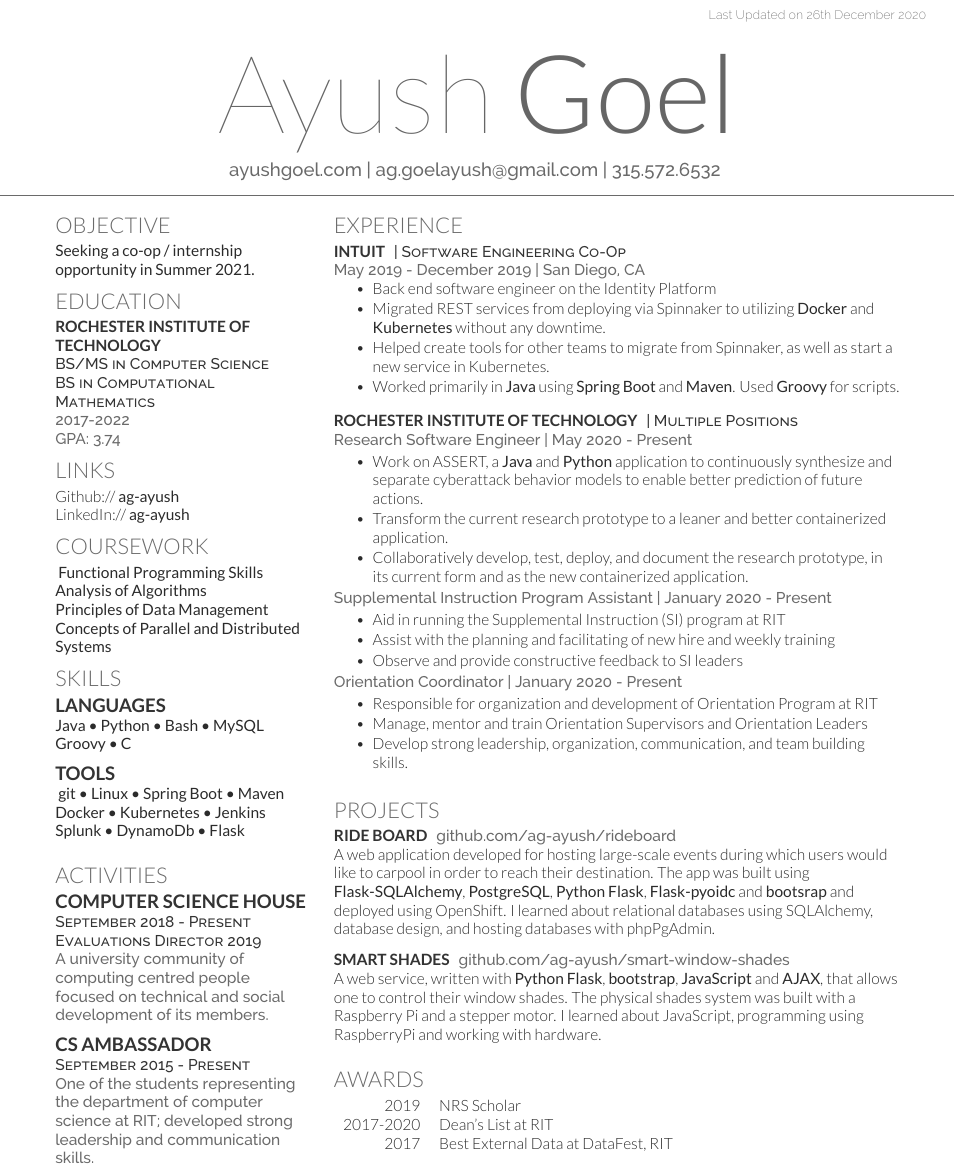
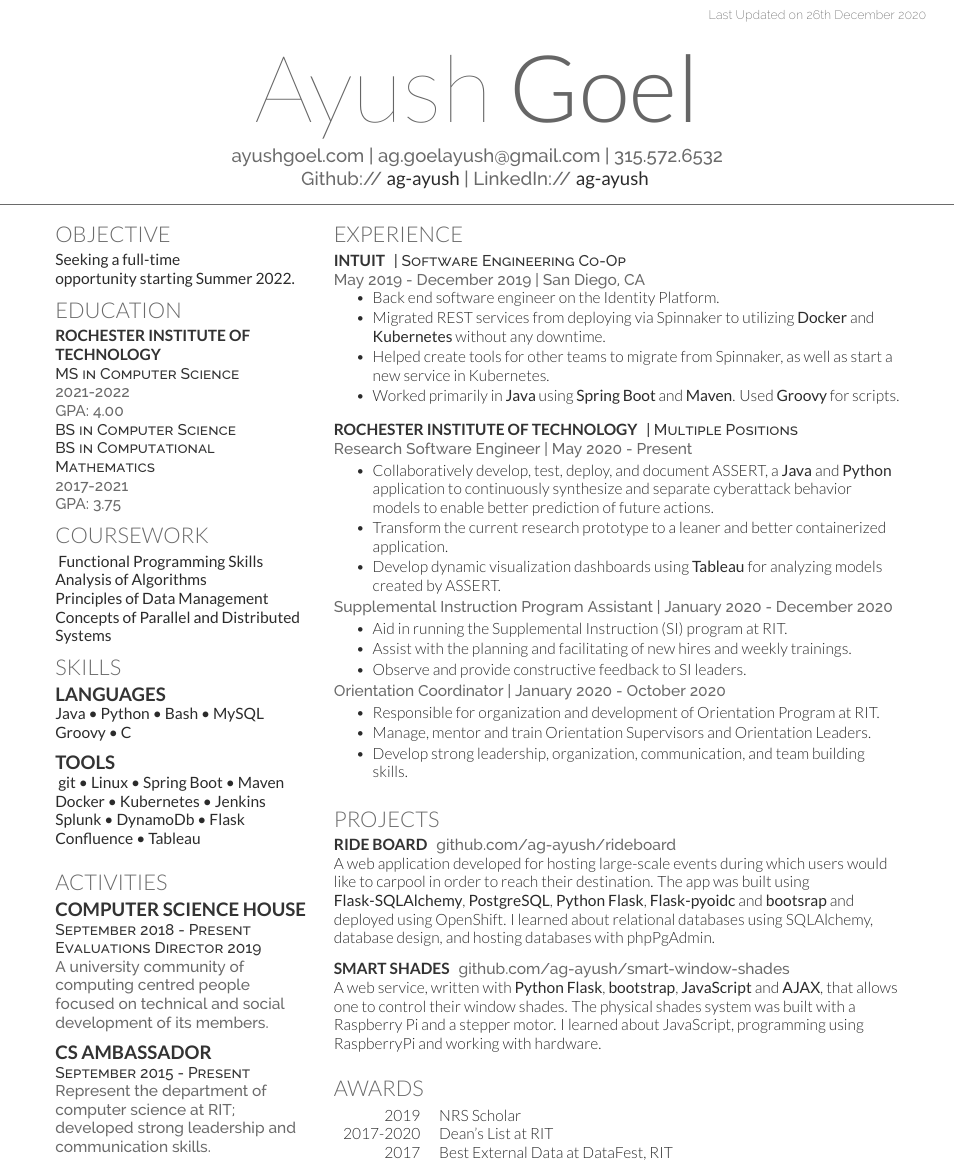
Before and after one commit to ag-ayush/resume, a LaTeX CV (AyushGoelResume.tex, which reads deedy-resume-openfont.cls): part of the page, cut so that both start at the same text. Compiled offline with XeLaTeX.

Commit message:
December 2020 Update

```diff
--- a/AyushGoelResume.tex
+++ b/AyushGoelResume.tex
@@ -42,6 +42,9 @@
 %
 %%%%%%%%%%%%%%%%%%%%%%%%%%%%%%%%%%%%%%
 \namesection{Ayush}{Goel}{ \href{http://ayushgoel.com}{ayushgoel.com} | \href{mailto:ag.goelayush@gmail.com}{ag.goelayush@gmail.com} | 315.572.6532
+\\ \smallskip
+Github:// \href{https://github.com/ayush}{\bf ag-ayush} |
+LinkedIn://  \href{https://www.linkedin.com/in/ag-ayush}{\bf ag-ayush}
 }
 
 %%%%%%%%%%%%%%%%%%%%%%%%%%%%%%%%%%%%%%
@@ -57,8 +60,8 @@
 %%%%%%%%%%%%%%%%%%%%%%%%%%%%%%%%%%%%%%
 
 \section{Objective}
-\textbf{Seeking a co-op / internship \\
-opportunity in Summer 2021.}
+\textbf{Seeking a full-time \\
+opportunity starting Summer 2022.}
 
 %%%%%%%%%%%%%%%%%%%%%%%%%%%%%%%%%%%%%%
 %     EDUCATION
@@ -67,26 +70,26 @@ opportunity in Summer 2021.}
 \section{Education}
 
 % \runsubsection{Rochester Institute of Technology } \\
-% \descript{MS in Computer Science}
-% \location{2021-2022 \\
-% GPA: 3.74}
 
 % \vspace{\topsep} % Hacky fix for awkward extra vertical space
 
 \runsubsection{Rochester Institute of Technology } \\
-\descript{BS/MS in Computer Science \\
+\descript{MS in Computer Science}
+\location{2021-2022 \\
+GPA: 4.00}
+\descript{BS in Computer Science \\
 BS in Computational Mathematics}
-\location{2017-2022 \\
-GPA: 3.74}
+\location{2017-2021 \\
+GPA: 3.75}
 % \sectionsep
 
 %%%%%%%%%%%%%%%%%%%%%%%%%%%%%%%%%%%%%%
 %     LINKS
 %%%%%%%%%%%%%%%%%%%%%%%%%%%%%%%%%%%%%%
 
-\section{Links}
-Github:// \href{https://github.com/ayush}{\bf ag-ayush} \\
-LinkedIn://  \href{https://www.linkedin.com/in/ag-ayush}{\bf ag-ayush} \\
+% \section{Links}
+% Github:// \href{https://github.com/ayush}{\bf ag-ayush} \\
+% LinkedIn://  \href{https://www.linkedin.com/in/ag-ayush}{\bf ag-ayush} \\
 
 %%%%%%%%%%%%%%%%%%%%%%%%%%%%%%%%%%%%%%
 %     COURSEWORK
@@ -114,7 +117,8 @@ Groovy \textbullet{} C \\}
 \subsection{Tools}
 \textbf{ git \textbullet{} Linux \textbullet{} Spring Boot \textbullet{} Maven
 Docker \textbullet{} Kubernetes  \textbullet{} Jenkins
-Splunk \textbullet{} DynamoDb \textbullet{} Flask}
+Splunk \textbullet{} DynamoDb \textbullet{} Flask
+Confluence \textbullet{} Tableau}
 % Bootstrap,
 \sectionsep
 
@@ -139,7 +143,7 @@ Splunk \textbullet{} DynamoDb \textbullet{} Flask}
 
 \subsection{CS Ambassador}
 \descript{September 2015 - Present}
-\location{One of the students representing the department of computer science at RIT; developed strong leadership and communication skills.}
+\location{Represent the department of computer science at RIT; developed strong leadership and communication skills.}
 
 \sectionsep
 
@@ -163,7 +167,7 @@ Splunk \textbullet{} DynamoDb \textbullet{} Flask}
 \location{May 2019 - December 2019 | San Diego, CA}
 \vspace{\topsep} % Hacky fix for awkward extra vertical space
 \begin{tightemize}
-  \item Back end software engineer on the Identity Platform
+  \item Back end software engineer on the Identity Platform.
   \item Migrated REST services from deploying via Spinnaker to utilizing \textbf{Docker} and \textbf{Kubernetes} without any downtime.
   \item Helped create tools for other teams to migrate from Spinnaker, as well as start a new service in Kubernetes.
   \item Worked primarily in \textbf{Java} using \textbf{Spring Boot} and \textbf{Maven}. Used \textbf{Groovy} for scripts.
@@ -174,20 +178,20 @@ Splunk \textbullet{} DynamoDb \textbullet{} Flask}
 \descript{| Multiple Positions}
 \location{ \textbf{Research Software Engineer} | May 2020 - Present}
 \begin{tightemize}
-  \item Work on ASSERT, a \textbf{Java} and \textbf{Python} application to continuously synthesize and separate cyberattack behavior models to enable better prediction of future actions.
+  \item Collaboratively develop, test, deploy, and document ASSERT, a \textbf{Java} and \textbf{Python} application to continuously synthesize and separate cyberattack behavior models to enable better prediction of future actions.
   \item Transform the current research prototype to a leaner and better containerized application.
-  \item Collaboratively develop, test, deploy, and document the research prototype, in its current form and as the new containerized application.
+  \item Develop dynamic visualization dashboards using \textbf{Tableau} for analyzing models created by ASSERT.
 \end{tightemize}
-\location{ \textbf{Supplemental Instruction Program Assistant} | January 2020 - Present}
+\location{ \textbf{Supplemental Instruction Program Assistant} | January 2020 - December 2020}
 \begin{tightemize}
-  \item Aid in running the Supplemental Instruction (SI) program at RIT
-  \item Assist with the planning and facilitating of new hire and weekly training
-  \item Observe and provide constructive feedback to SI leaders
+  \item Aid in running the Supplemental Instruction (SI) program at RIT.
+  \item Assist with the planning and facilitating of new hires and weekly trainings.
+  \item Observe and provide constructive feedback to SI leaders.
 \end{tightemize}
-\location{ \textbf{Orientation Coordinator} | January 2020 - Present}
+\location{ \textbf{Orientation Coordinator} | January 2020 - October 2020}
 \begin{tightemize}
-  \item Responsible for organization and development of Orientation Program at RIT
-  \item Manage, mentor and train Orientation Supervisors and Orientation Leaders
+  \item Responsible for organization and development of Orientation Program at RIT.
+  \item Manage, mentor and train Orientation Supervisors and Orientation Leaders.
   \item Develop strong leadership, organization, communication, and team building skills.
 \end{tightemize}
 \sectionsep
--- a/deedy-resume-openfont.cls
+++ b/deedy-resume-openfont.cls
@@ -42,7 +42,7 @@ Last Updated on \today
 % Name command
 \newcommand{\namesection}[3]{
 \centering{
-\fontsize{70pt}{70pt}
+\fontsize{60pt}{60pt}
 \fontspec[Path = fonts/lato/]{Lato-Hai}\selectfont #1
 \fontspec[Path = fonts/lato/]{Lato-Lig}\selectfont #2
 } \\[5pt]
```
Also changed, not shown: AyushGoelResume.pdf, AyushGoelResume.tex (2 more changed lines).
